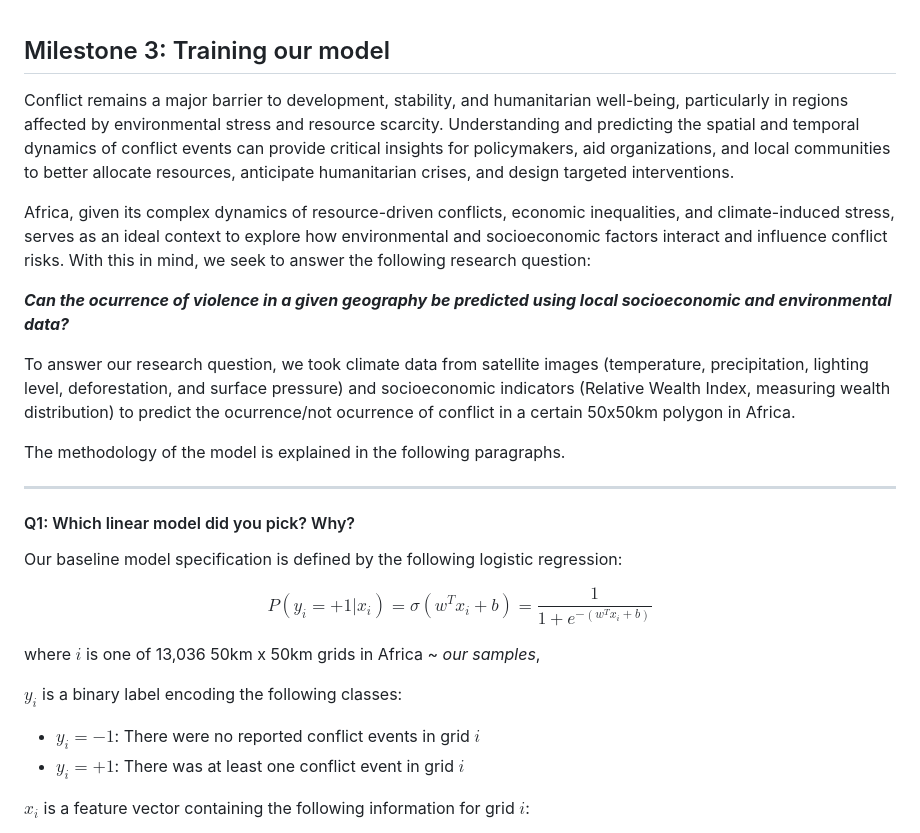
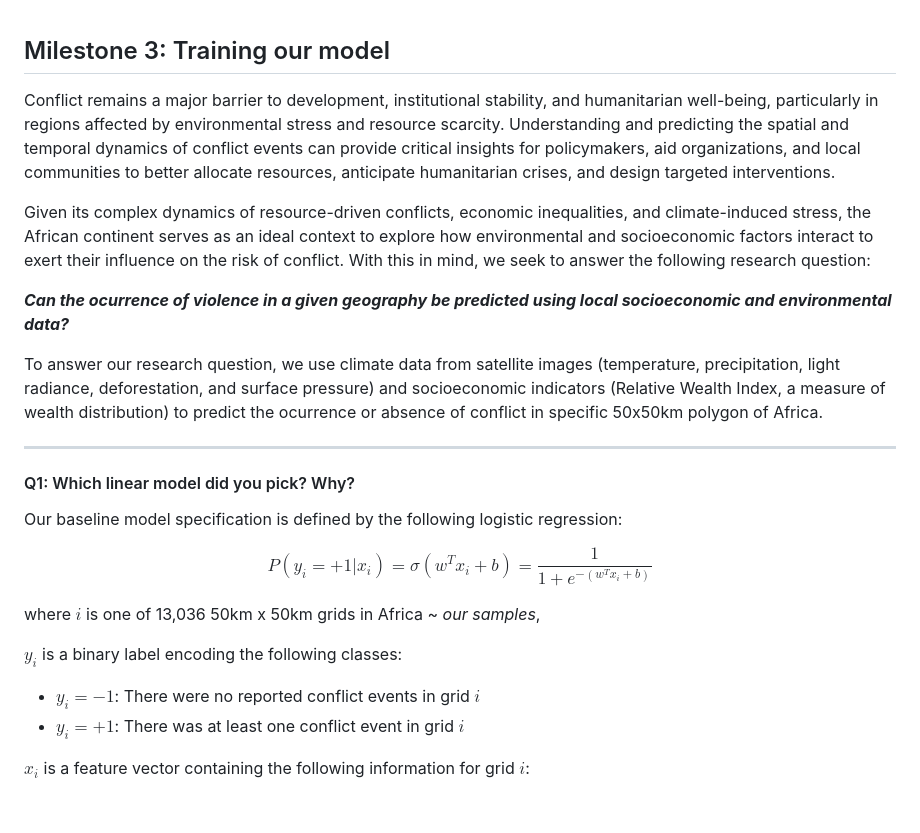
Before and after one commit to anfelipecb/conflict-prediction-ml, a Markdown page: milestones/milestone3.md, the part around one of its changes. GitHub-like rendering; blank space fills up the shorter version.

```diff
--- a/milestones/milestone3.md
+++ b/milestones/milestone3.md
@@ -1,14 +1,12 @@
 ## Milestone 3: Training our model
 
-Conflict remains a major barrier to development, stability, and humanitarian well-being, particularly in regions affected by environmental stress and resource scarcity. Understanding and predicting the spatial and temporal dynamics of conflict events can provide critical insights for policymakers, aid organizations, and local communities to better allocate resources, anticipate humanitarian crises, and design targeted interventions.
+Conflict remains a major barrier to development, institutional stability, and humanitarian well-being, particularly in regions affected by environmental stress and resource scarcity. Understanding and predicting the spatial and temporal dynamics of conflict events can provide critical insights for policymakers, aid organizations, and local communities to better allocate resources, anticipate humanitarian crises, and design targeted interventions.
 
-Africa, given its complex dynamics of resource-driven conflicts, economic inequalities, and climate-induced stress, serves as an ideal context to explore how environmental and socioeconomic factors interact and influence conflict risks. With this in mind, we seek to answer the following research question:
+Given its complex dynamics of resource-driven conflicts, economic inequalities, and climate-induced stress, the African continent serves as an ideal context to explore how environmental and socioeconomic factors interact to exert their influence on the risk of conflict. With this in mind, we seek to answer the following research question:
 
 **_Can the ocurrence of violence in a given geography be predicted using local socioeconomic and environmental data?_**
 
-To answer our research question, we took climate data from satellite images (temperature, precipitation, lighting level, deforestation, and surface pressure) and socioeconomic indicators (Relative Wealth Index, measuring wealth distribution) to predict the ocurrence/not ocurrence of conflict in a certain 50x50km polygon in Africa.
-
-The methodology of the model is explained in the following paragraphs.
+To answer our research question, we use climate data from satellite images (temperature, precipitation, light radiance, deforestation, and surface pressure) and socioeconomic indicators (Relative Wealth Index, a measure of wealth distribution) to predict the ocurrence or absence of conflict in specific 50x50km polygon of Africa.
 
 ---
 
@@ -26,7 +24,6 @@ $y_i$ is a binary label encoding the following classes:
   - $y_i = -1$: There were no reported conflict events in grid $i$
   - $y_i = +1$: There was at least one conflict event in grid $i$
 
-
 $x_i$ is a feature vector containing the following information for grid $i$:
 
   - Average annual temperature ($K$)
```
Also changed, not shown: other parts of milestones/milestone3.md (+15 -5 lines).
